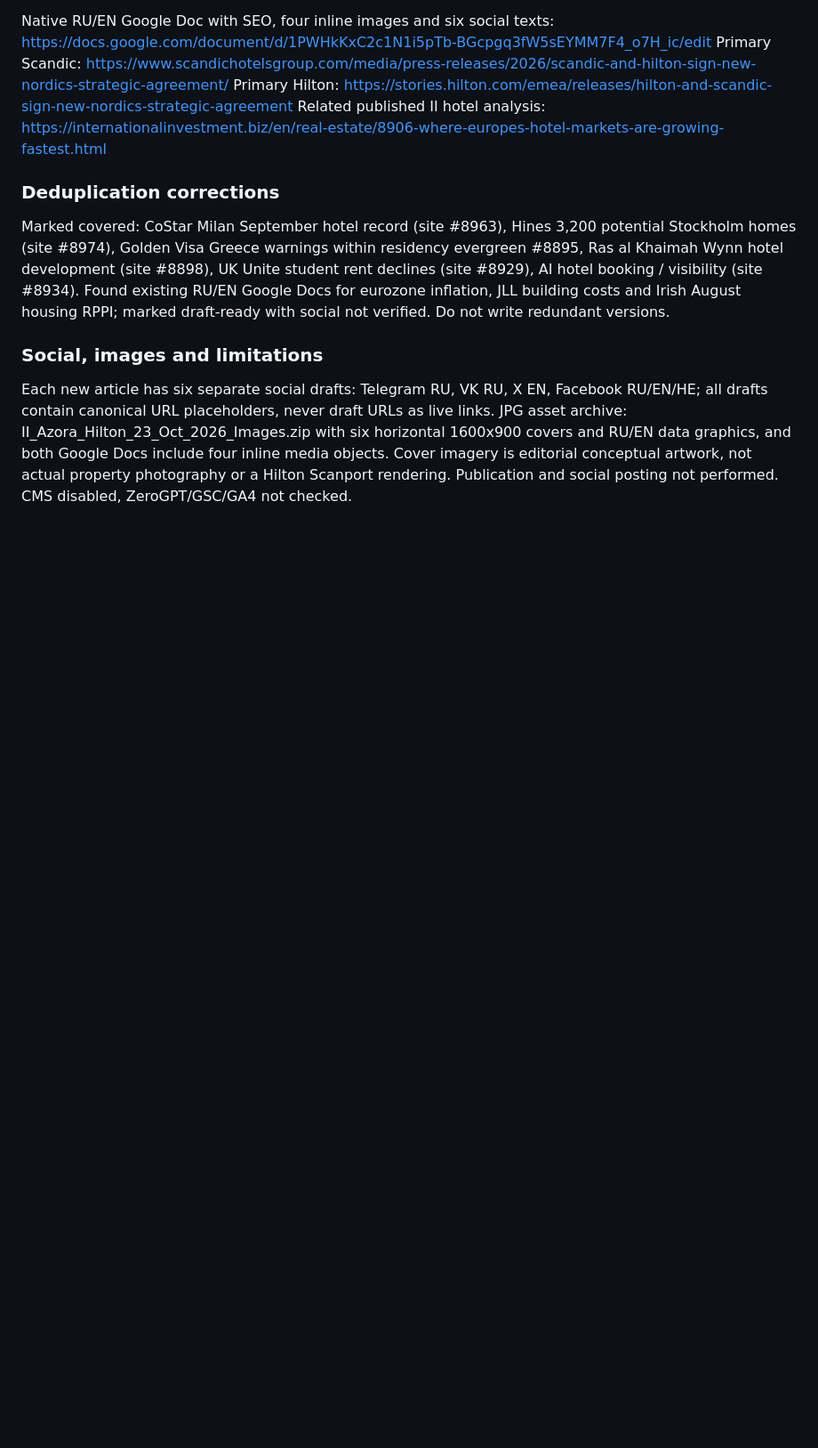
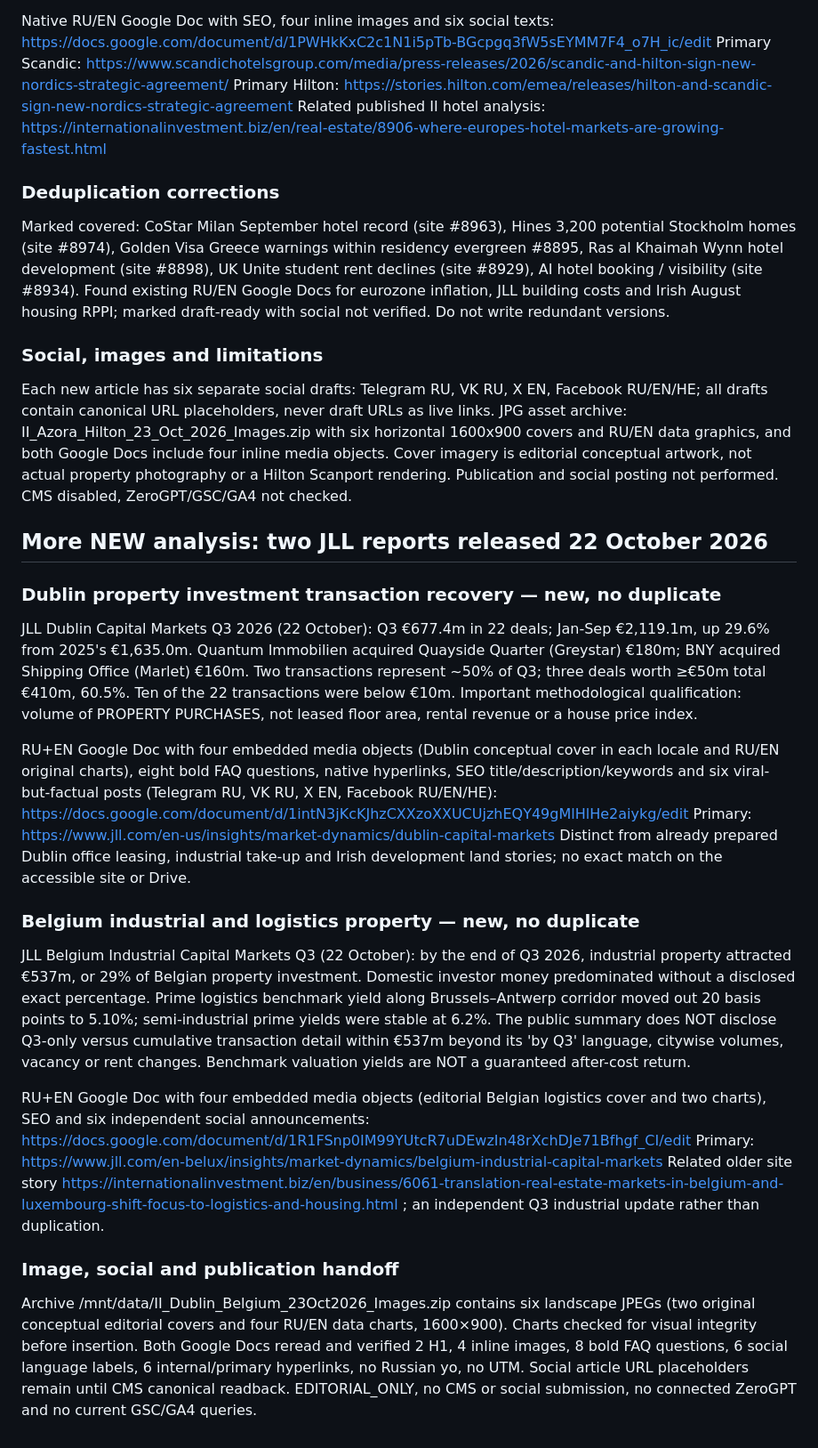
Before and after one commit to darovska/hw03_forms_test, a Markdown page: trend-radar/reports/2026-10-23-trendwatch.md, the part around the change. Shown at 89% size. Drawn GitHub-style; blank space fills up the shorter version.

Commit message:
Append JLL Dublin and Belgium Q3 investment editorial packages

```diff
--- a/trend-radar/reports/2026-10-23-trendwatch.md
+++ b/trend-radar/reports/2026-10-23-trendwatch.md
@@ -92,3 +92,25 @@ Marked covered: CoStar Milan September hotel record (site #8963), Hines 3,200 po
 ### Social, images and limitations
 
 Each new article has six separate social drafts: Telegram RU, VK RU, X EN, Facebook RU/EN/HE; all drafts contain canonical URL placeholders, never draft URLs as live links. JPG asset archive: II_Azora_Hilton_23_Oct_2026_Images.zip with six horizontal 1600x900 covers and RU/EN data graphics, and both Google Docs include four inline media objects. Cover imagery is editorial conceptual artwork, not actual property photography or a Hilton Scanport rendering. Publication and social posting not performed. CMS disabled, ZeroGPT/GSC/GA4 not checked.
+
+## More NEW analysis: two JLL reports released 22 October 2026
+
+### Dublin property investment transaction recovery — new, no duplicate
+
+JLL Dublin Capital Markets Q3 2026 (22 October): Q3 €677.4m in 22 deals; Jan-Sep €2,119.1m, up 29.6% from 2025's €1,635.0m. Quantum Immobilien acquired Quayside Quarter (Greystar) €180m; BNY acquired Shipping Office (Marlet) €160m. Two transactions represent ~50% of Q3; three deals worth ≥€50m total €410m, 60.5%. Ten of the 22 transactions were below €10m. Important methodological qualification: volume of PROPERTY PURCHASES, not leased floor area, rental revenue or a house price index.
+
+RU+EN Google Doc with four embedded media objects (Dublin conceptual cover in each locale and RU/EN original charts), eight bold FAQ questions, native hyperlinks, SEO title/description/keywords and six viral-but-factual posts (Telegram RU, VK RU, X EN, Facebook RU/EN/HE): https://docs.google.com/document/d/1intN3jKcKJhzCXXzoXXUCUjzhEQY49gMlHlHe2aiykg/edit
+Primary: https://www.jll.com/en-us/insights/market-dynamics/dublin-capital-markets
+Distinct from already prepared Dublin office leasing, industrial take-up and Irish development land stories; no exact match on the accessible site or Drive.
+
+### Belgium industrial and logistics property — new, no duplicate
+
+JLL Belgium Industrial Capital Markets Q3 (22 October): by the end of Q3 2026, industrial property attracted €537m, or 29% of Belgian property investment. Domestic investor money predominated without a disclosed exact percentage. Prime logistics benchmark yield along Brussels–Antwerp corridor moved out 20 basis points to 5.10%; semi-industrial prime yields were stable at 6.2%. The public summary does NOT disclose Q3-only versus cumulative transaction detail within €537m beyond its 'by Q3' language, citywise volumes, vacancy or rent changes. Benchmark valuation yields are NOT a guaranteed after-cost return.
+
+RU+EN Google Doc with four embedded media objects (editorial Belgian logistics cover and two charts), SEO and six independent social announcements: https://docs.google.com/document/d/1R1FSnp0IM99YUtcR7uDEwzIn48rXchDJe71Bfhgf_CI/edit
+Primary: https://www.jll.com/en-belux/insights/market-dynamics/belgium-industrial-capital-markets
+Related older site story https://internationalinvestment.biz/en/business/6061-translation-real-estate-markets-in-belgium-and-luxembourg-shift-focus-to-logistics-and-housing.html ; an independent Q3 industrial update rather than duplication.
+
+### Image, social and publication handoff
+
+Archive /mnt/data/II_Dublin_Belgium_23Oct2026_Images.zip contains six landscape JPEGs (two original conceptual editorial covers and four RU/EN data charts, 1600×900). Charts checked for visual integrity before insertion. Both Google Docs reread and verified 2 H1, 4 inline images, 8 bold FAQ questions, 6 social language labels, 6 internal/primary hyperlinks, no Russian yo, no UTM. Social article URL placeholders remain until CMS canonical readback. EDITORIAL_ONLY, no CMS or social submission, no connected ZeroGPT and no current GSC/GA4 queries.
```
